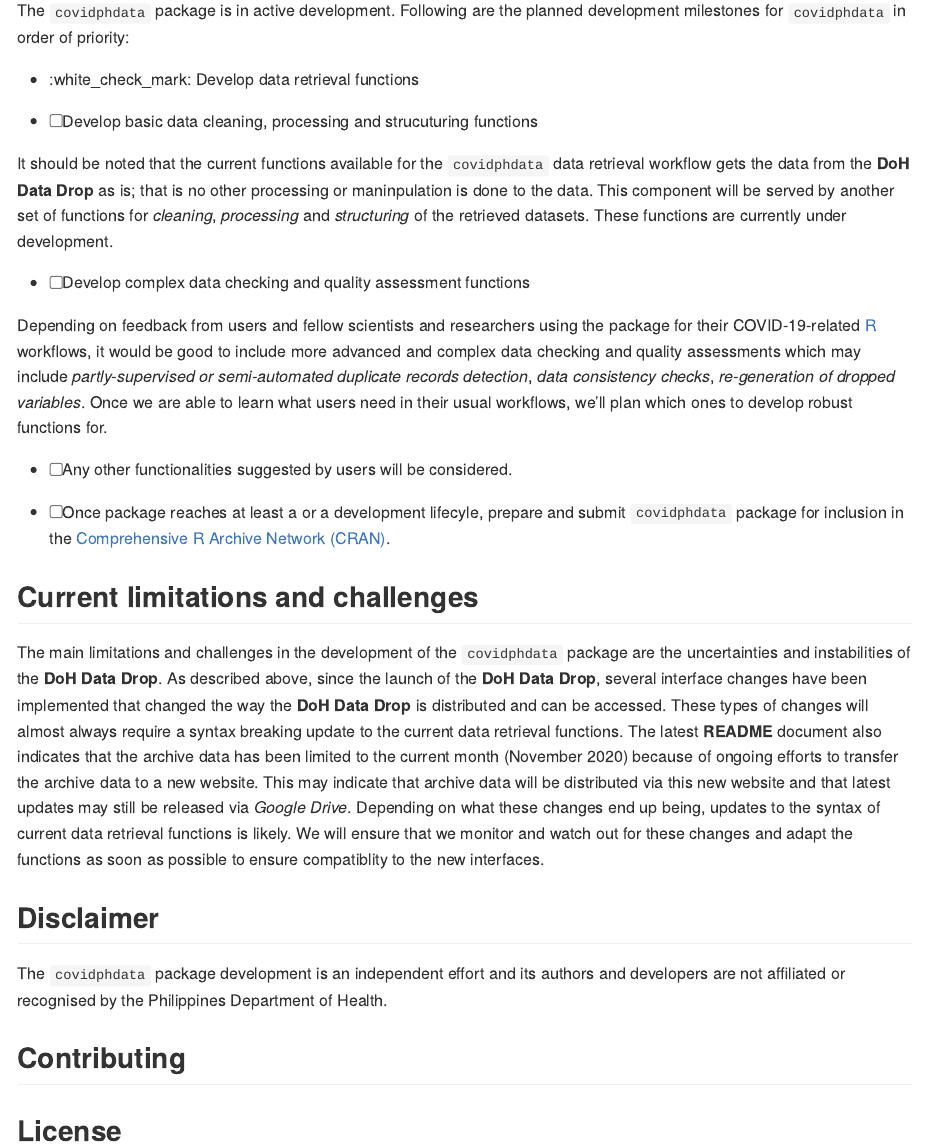
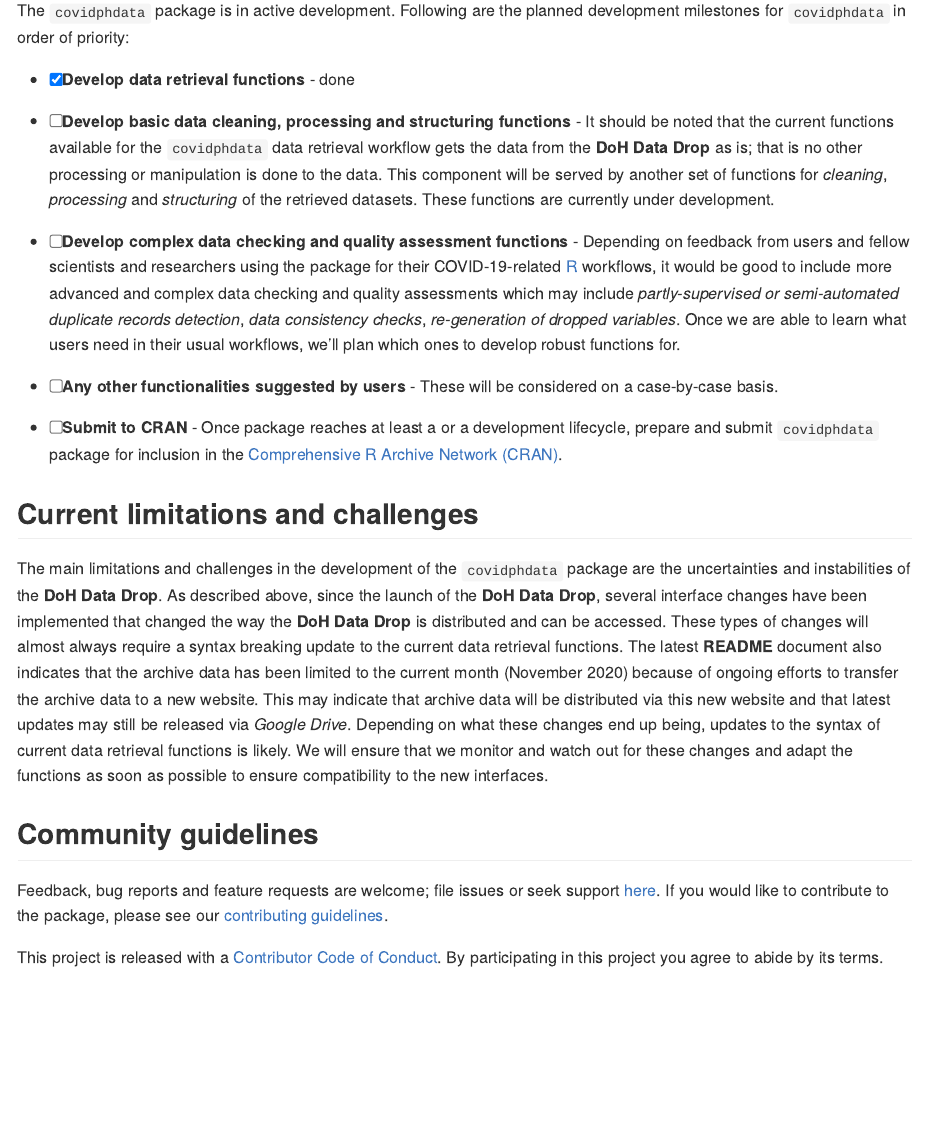
Before and after one commit to como-ph/covidphdata, an R Markdown document (README.Rmd): the page in a window 1100 px wide, from 7310 px down. The pictures show the output file README.md that the author committed with the source, drawn offline in the style of GitHub; badge pictures from the web are left out.

Commit message:
update README

```diff
--- a/README.Rmd
+++ b/README.Rmd
@@ -229,28 +229,22 @@ datadrop_get(id = file_id, path = tempfile())
 
 The `covidphdata` package is in active development. Following are the planned development milestones for `covidphdata` in order of priority:
 
-* :white_check_mark: Develop data retrieval functions
+* [X] **Develop data retrieval functions** - done
 
-* [ ] Develop basic data cleaning, processing and strucuturing functions
+* [ ] **Develop basic data cleaning, processing and structuring functions** - It should be noted that the current functions available for the `covidphdata` data retrieval workflow gets the data from the **DoH Data Drop** as is; that is no other processing or manipulation is done to the data. This component will be served by another set of functions for *cleaning*, *processing* and *structuring* of the retrieved datasets. These functions are currently under development.
 
-It should be noted that the current functions available for the `covidphdata` data retrieval workflow gets the data from the **DoH Data Drop** as is; that is no other processing or maninpulation is done to the data. This component will be served by another set of functions for *cleaning*, *processing* and *structuring* of the retrieved datasets. These functions are currently under development.
+* [ ] **Develop complex data checking and quality assessment functions** - Depending on feedback from users and fellow scientists and researchers using the package for their COVID-19-related [R](https://cran.r-project.org) workflows, it would be good to include more advanced and complex data checking and quality assessments which may include *partly-supervised or semi-automated duplicate records detection*, *data consistency checks*, *re-generation of dropped variables*. Once we are able to learn what users need in their usual workflows, we'll plan which ones to develop robust functions for.
 
-* [ ] Develop complex data checking and quality assessment functions
+* [ ] **Any other functionalities suggested by users** - These will be considered on a case-by-case basis.
 
-Depending on feedback from users and fellow scientists and researchers using the package for their COVID-19-related [R](https://cran.r-project.org) workflows, it would be good to include more advanced and complex data checking and quality assessments which may include *partly-supervised or semi-automated duplicate records detection*, *data consistency checks*, *re-generation of dropped variables*. Once we are able to learn what users need in their usual workflows, we'll plan which ones to develop robust functions for.
-
-* [ ] Any other functionalities suggested by users will be considered.
-
-* [ ] Once package reaches at least a [![Maturing](https://lifecycle.r-lib.org/articles/figures/lifecycle-maturing.svg)](https://lifecycle.r-lib.org/articles/lifecycle.html) or a [![Stable](https://lifecycle.r-lib.org/articles/figures/lifecycle-stable.svg)](https://lifecycle.r-lib.org/articles/lifecycle.html) development lifecyle, prepare and submit `covidphdata` package for inclusion in the [Comprehensive R Archive Network (CRAN)](https://cran.r-project.org).
+* [ ] **Submit to CRAN** - Once package reaches at least a [![Maturing](https://lifecycle.r-lib.org/articles/figures/lifecycle-maturing.svg)](https://lifecycle.r-lib.org/articles/lifecycle.html) or a [![Stable](https://lifecycle.r-lib.org/articles/figures/lifecycle-stable.svg)](https://lifecycle.r-lib.org/articles/lifecycle.html) development lifecycle, prepare and submit `covidphdata` package for inclusion in the [Comprehensive R Archive Network (CRAN)](https://cran.r-project.org).
 
 ## Current limitations and challenges
 
-The main limitations and challenges in the development of the `covidphdata` package are the uncertainties and instabilities of the **DoH Data Drop**. As described above, since the launch of the **DoH Data Drop**, several interface changes have been implemented that changed the way the **DoH Data Drop** is distributed and can be accessed. These types of changes will almost always require a syntax breaking update to the current data retrieval functions. The latest **README** document also indicates that the archive data has been limited to the current month (November 2020) because of ongoing efforts to transfer the archive data to a new website. This may indicate that archive data will be distributed via this new website and that latest updates may still be released via *Google Drive*. Depending on what these changes end up being, updates to the syntax of current data retrieval functions is likely. We will ensure that we monitor and watch out for these changes and adapt the functions as soon as possible to ensure compatiblity to the new interfaces.
+The main limitations and challenges in the development of the `covidphdata` package are the uncertainties and instabilities of the **DoH Data Drop**. As described above, since the launch of the **DoH Data Drop**, several interface changes have been implemented that changed the way the **DoH Data Drop** is distributed and can be accessed. These types of changes will almost always require a syntax breaking update to the current data retrieval functions. The latest **README** document also indicates that the archive data has been limited to the current month (November 2020) because of ongoing efforts to transfer the archive data to a new website. This may indicate that archive data will be distributed via this new website and that latest updates may still be released via *Google Drive*. Depending on what these changes end up being, updates to the syntax of current data retrieval functions is likely. We will ensure that we monitor and watch out for these changes and adapt the functions as soon as possible to ensure compatibility to the new interfaces.
 
-## Disclaimer
+## Community guidelines
 
-The `covidphdata` package development is an independent effort and its authors and developers are not affiliated or recognised by the Philippines Department of Health.
+Feedback, bug reports and feature requests are welcome; file issues or seek support [here](https://github.com/como-ph/covidphdata/issues). If you would like to contribute to the package, please see our [contributing guidelines](https://github.com/como-ph/covidphdata/blob/master/CONTRIBUTING.md).
 
-## Contributing
-
-## License
+This project is released with a [Contributor Code of Conduct](https://github.com/como-ph/covidphdata/blob/master/CODE_OF_CONDUCT.md). By participating in this project you agree to abide by its terms.
```
Also changed, not shown: README.md, README.Rmd (4 more changed lines).
